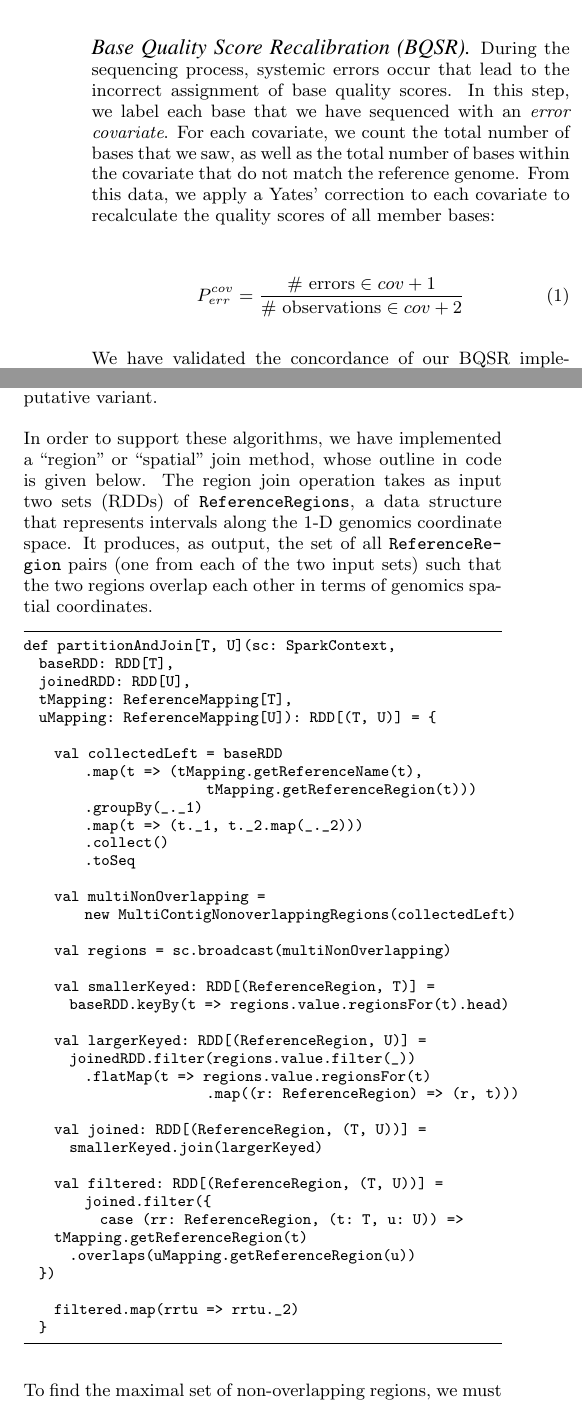
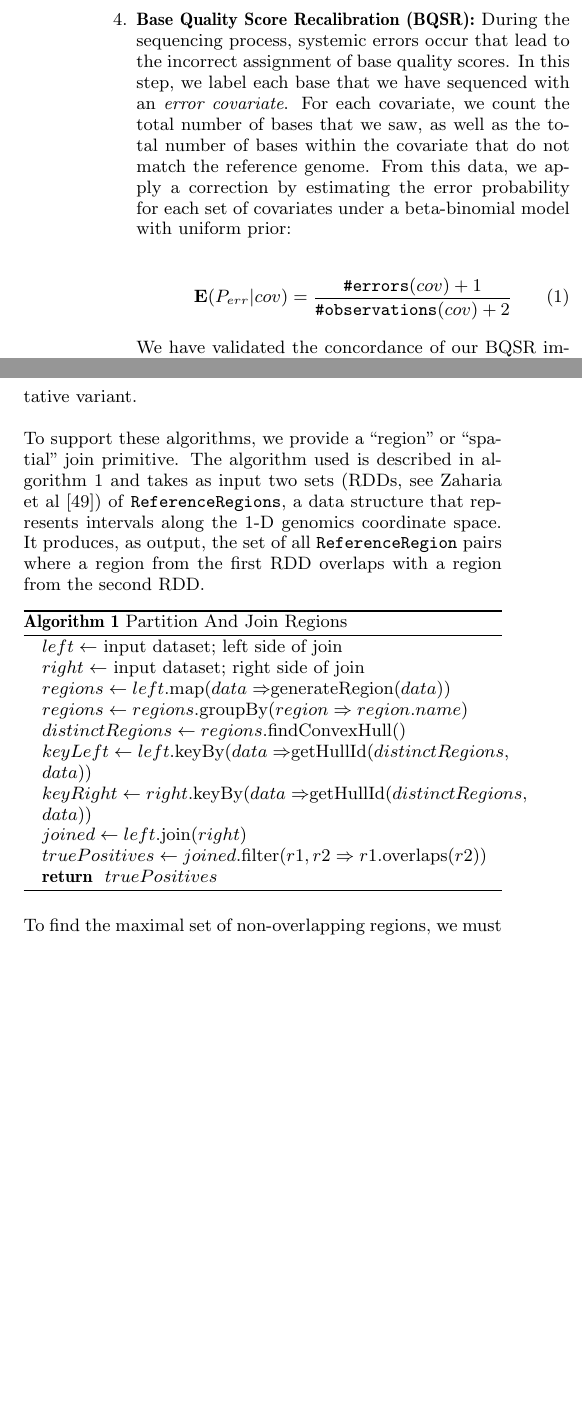
Before and after one commit to fnothaft/docs, a LaTeX paper (adam/sigmod-15/adam.tex): two parts of the columns of pages 7 and 8 of 16, joined at a grey line, cut so that both start at the same text, the shorter picture padded with empty space. Compiled offline with pdfLaTeX.

Commit message:
More cleanup; added in patch from Jey.

```diff
--- a/adam/sigmod-15/adam.tex
+++ b/adam/sigmod-15/adam.tex
@@ -592,14 +581,13 @@ in Appendix~\ref{sec:candidate-generation-realignment}.
-\paragraph{Base Quality Score Recalibration~(BQSR)}
-\label{sec:bqsr}
-During the sequencing process, systemic errors occur that lead to the incorrect assignment of base
-quality scores. In this step, we label each base that we have sequenced with an \emph{error covariate}.
-For each covariate, we count the total number of bases that we saw, as well as the total number of
-bases within the covariate that do not match the reference genome. From this data, we apply a Yates'
-correction to each covariate to recalculate the quality scores of all member bases:
+\item \textbf{Base Quality Score Recalibration~(BQSR):} During the sequencing process, systemic errors occur
+that lead to the incorrect assignment of base quality scores. In this step, we label each base that we have
+sequenced with an \emph{error covariate}. For each covariate, we count the total number of bases that we saw,
+as well as the total number of bases within the covariate that do not match the reference genome. From this data,
+we apply a correction by estimating the error probability for each set of covariates under a beta-binomial model
+with uniform prior:
 
 \begin{equation}
-\label{eqn:yates}
-P_{err}^{cov} = \frac{\text{\# errors} \in cov + 1}{\text{\# observations} \in cov + 2}
+\label{eqn:bqsrerr}
+\mathbf{E}(P_{err}|{cov}) = \frac{\texttt{\#errors}(cov) + 1}{\texttt{\#observations}(cov) + 2}
 \end{equation}
 
-We have validated the concordance of our BQSR implementation against the GATK. Across both tools,
+We have validated the concordance of our BQSR implementation against the GATK. Across both tools, only 5000
@@ -609,3 +597,4 @@ paired-end reads are mishandled if the two reads in the pair overlap.
+\end{enumerate}
 
 For current implementations of these read processing steps, performance is limited by disk
 bandwidth~\cite{diao15}. This bottleneck exists because the operations read in a SAM/BAM file, perform
@@ -715,53 +698,28 @@ of how many reads overlap each base in the genome. A method for filtering and an
-variants might assess the validity of a variant by the quality and mapping characteristics of all reads
-that overlap the putative variant.
+of how many reads overlap each base in the genome. A method for filtering and annotating potential variants
+might assess the validity of a variant by the quality characteristics of all reads that overlap the putative variant.
 
-In order to support these algorithms, we have implemented a ``region'' or ``spatial'' join  method, whose
-outline in code is given below. The region join operation takes as input two sets (RDDs) of
+To support these algorithms, we provide a ``region'' or ``spatial'' join primitive. The algorithm used is described
+in algorithm~\ref{alg:region-join} and takes as input two sets (RDDs, see Zaharia et al~\cite{zaharia12}) of
 \texttt{ReferenceRegions}, a data structure that represents intervals along the 1-D genomics coordinate
-space. It produces, as output, the set of all \texttt{ReferenceRegion} pairs~(one from each of the two
-input sets) such that the two regions overlap each other in terms of genomics spatial coordinates.
+space. It produces, as output, the set of all \texttt{ReferenceRegion} pairs where a region from the first RDD
+overlaps with a region from the second RDD.
 
-\begin{lstlisting}
-def partitionAndJoin[T, U](sc: SparkContext,
-  baseRDD: RDD[T],
-  joinedRDD: RDD[U],
-  tMapping: ReferenceMapping[T],
-  uMapping: ReferenceMapping[U]): RDD[(T, U)] = {
-
-    val collectedLeft = baseRDD
-        .map(t => (tMapping.getReferenceName(t),
-			tMapping.getReferenceRegion(t)))
-        .groupBy(_._1)
-        .map(t => (t._1, t._2.map(_._2)))
-        .collect()
-        .toSeq
-
-    val multiNonOverlapping =
-	new MultiContigNonoverlappingRegions(collectedLeft)
-
-    val regions = sc.broadcast(multiNonOverlapping)
-
-    val smallerKeyed: RDD[(ReferenceRegion, T)] =
-      baseRDD.keyBy(t => regions.value.regionsFor(t).head)
-
-    val largerKeyed: RDD[(ReferenceRegion, U)] =
-      joinedRDD.filter(regions.value.filter(_))
-        .flatMap(t => regions.value.regionsFor(t)
-			.map((r: ReferenceRegion) => (r, t)))
-
-    val joined: RDD[(ReferenceRegion, (T, U))] =
-      smallerKeyed.join(largerKeyed)
-
-    val filtered: RDD[(ReferenceRegion, (T, U))] =
-	joined.filter({
-	  case (rr: ReferenceRegion, (t: T, u: U)) =>
-    tMapping.getReferenceRegion(t)
-      .overlaps(uMapping.getReferenceRegion(u))
-  })
-
-    filtered.map(rrtu => rrtu._2)
-  }
-\end{lstlisting}
+\begin{algorithm}
+\caption{Partition And Join Regions}
+\label{alg:region-join}
+\begin{algorithmic}
+\STATE $left \leftarrow$ input dataset; left side of join
+\STATE $right \leftarrow$ input dataset; right side of join
+\STATE $regions \leftarrow left$.map($data \Rightarrow $generateRegion($data$))
+\STATE $regions \leftarrow regions$.groupBy($region \Rightarrow region$.$name$)
+\STATE $distinctRegions \leftarrow regions$.findConvexHull()
+\STATE $keyLeft \leftarrow left$.keyBy($data \Rightarrow $getHullId($distinctRegions$, $data$))
+\STATE $keyRight \leftarrow right$.keyBy($data \Rightarrow $getHullId($distinctRegions$, $data$))
+\STATE $joined \leftarrow left$.join($right$)
+\STATE $truePositives \leftarrow joined$.filter($r1, r2 \Rightarrow r1$.overlaps($r2$))
+\RETURN $truePositives$
+\end{algorithmic}
+\end{algorithm}
 
 To find the maximal set of non-overlapping regions, we must find the convex hull of all regions emitted.
 We present a distributed algorithm for finding convex hulls in Appendix~\ref{sec:convex-hull}. The
```
Also changed, not shown: adam/sigmod-15/adam.pdf, adam/sigmod-15/adam.tex (119 more changed lines).
